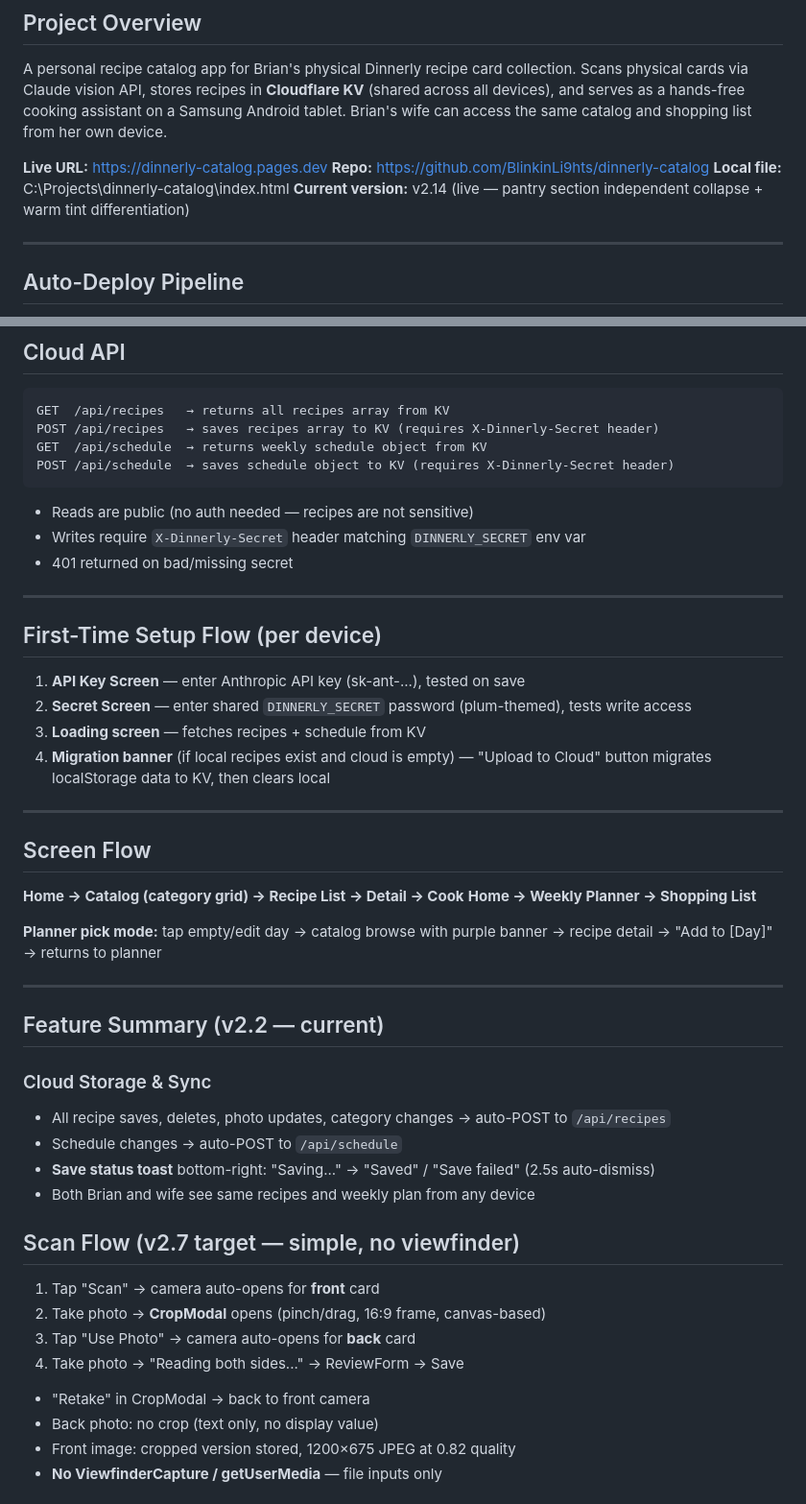
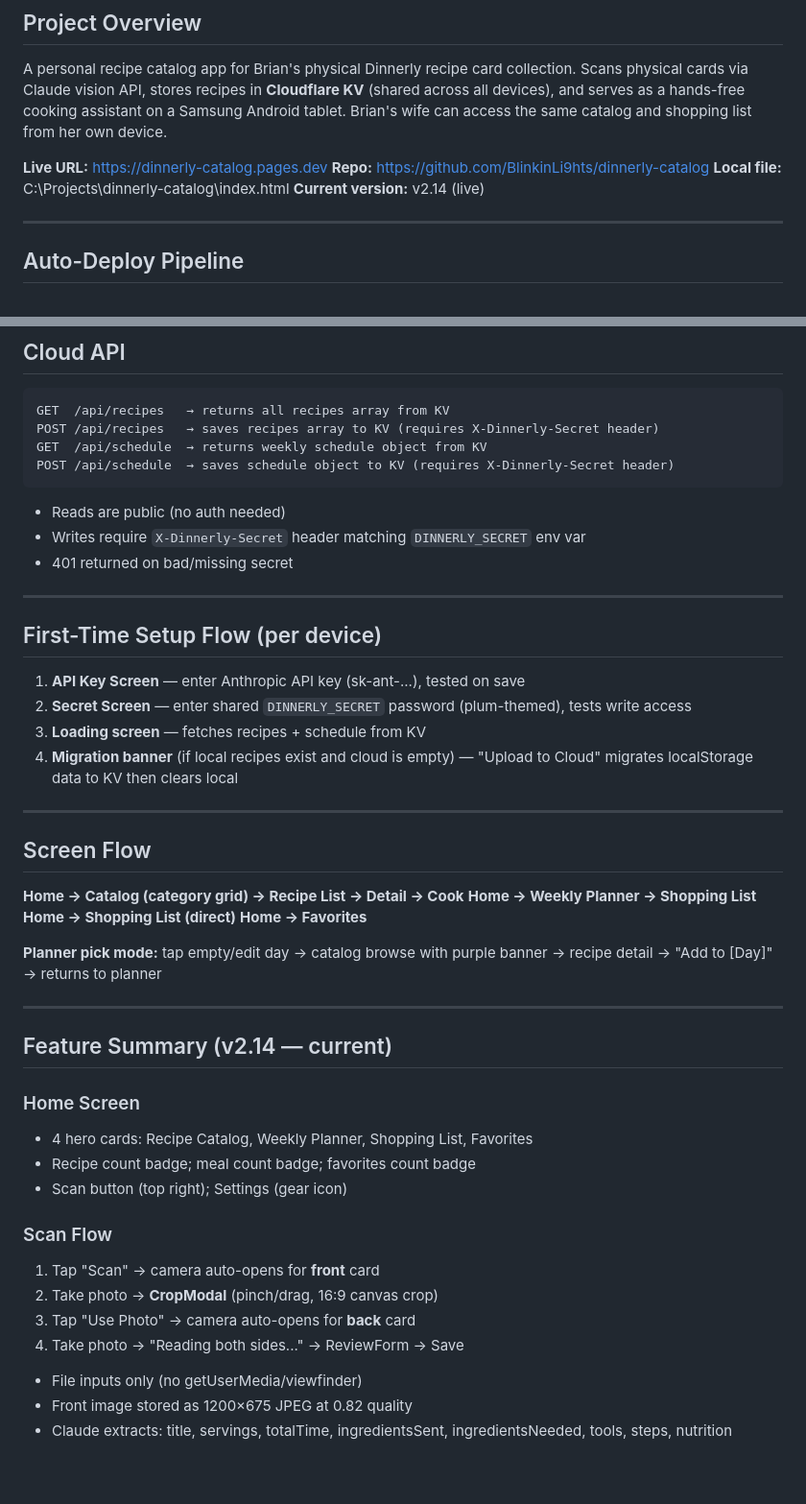
Before and after one commit to BlinkinLi9hts/dinnerly-catalog, a Markdown page: HANDOFF.md, 2 parts joined by grey strips. Shown at 96% size. Rendered like a GitHub page; blank space fills up the shorter version.

````diff
--- a/HANDOFF.md
+++ b/HANDOFF.md
@@ -11,7 +11,7 @@ A personal recipe catalog app for Brian's physical Dinnerly recipe card collecti
 **Live URL:** https://dinnerly-catalog.pages.dev
 **Repo:** https://github.com/BlinkinLi9hts/dinnerly-catalog
 **Local file:** C:\Projects\dinnerly-catalog\index.html
-**Current version:** v2.14 (live — pantry section independent collapse + warm tint differentiation)
+**Current version:** v2.14 (live)
 
 ---
 
@@ -67,7 +67,7 @@ POST /api/recipes   → saves recipes array to KV (requires X-Dinnerly-Secret he
 GET  /api/schedule  → returns weekly schedule object from KV
 POST /api/schedule  → saves schedule object to KV (requires X-Dinnerly-Secret header)
 ```
-- Reads are public (no auth needed — recipes are not sensitive)
+- Reads are public (no auth needed)
 - Writes require `X-Dinnerly-Secret` header matching `DINNERLY_SECRET` env var
 - 401 returned on bad/missing secret
 
@@ -77,33 +77,33 @@ POST /api/schedule  → saves schedule object to KV (requires X-Dinnerly-Secret
 1. **API Key Screen** — enter Anthropic API key (sk-ant-...), tested on save
 2. **Secret Screen** — enter shared `DINNERLY_SECRET` password (plum-themed), tests write access
 3. **Loading screen** — fetches recipes + schedule from KV
-4. **Migration banner** (if local recipes exist and cloud is empty) — "Upload to Cloud" button migrates localStorage data to KV, then clears local
+4. **Migration banner** (if local recipes exist and cloud is empty) — "Upload to Cloud" migrates localStorage data to KV then clears local
 
 ---
 
 ## Screen Flow
 **Home → Catalog (category grid) → Recipe List → Detail → Cook**
 **Home → Weekly Planner → Shopping List**
+**Home → Shopping List (direct)**
+**Home → Favorites**
 
 **Planner pick mode:** tap empty/edit day → catalog browse with purple banner → recipe detail → "Add to [Day]" → returns to planner
 
 ---
 
-## Feature Summary (v2.2 — current)
+## Feature Summary (v2.14 — current)
 
-### Cloud Storage & Sync
-- All recipe saves, deletes, photo updates, category changes → auto-POST to `/api/recipes`
-- Schedule changes → auto-POST to `/api/schedule`
-- **Save status toast** bottom-right: "Saving..." → "Saved" / "Save failed" (2.5s auto-dismiss)
-- Both Brian and wife see same recipes and weekly plan from any device
+### Home Screen
+- 4 hero cards: Recipe Catalog, Weekly Planner, Shopping List, Favorites
+- Recipe count badge; meal count badge; favorites count badge
+- Scan button (top right); Settings (gear icon)
 
-## Scan Flow (v2.7 target — simple, no viewfinder)
+### Scan Flow
 1. Tap "Scan" → camera auto-opens for **front** card
-2. Take photo → **CropModal** opens (pinch/drag, 16:9 frame, canvas-based)
+2. Take photo → **CropModal** (pinch/drag, 16:9 canvas crop)
 3. Tap "Use Photo" → camera auto-opens for **back** card
 4. Take photo → "Reading both sides..." → ReviewForm → Save
-- "Retake" in CropModal → back to front camera
-- Back photo: no crop (text only, no display value)
-- Front image: cropped version stored, 1200×675 JPEG at 0.82 quality
-- **No ViewfinderCapture / getUserMedia** — file inputs only
+- File inputs only (no getUserMedia/viewfinder)
+- Front image stored as 1200×675 JPEG at 0.82 quality
+- Claude extracts: title, servings, totalTime, ingredientsSent, ingredientsNeeded, tools, steps, nutrition
 
````
Also changed, not shown: other parts of HANDOFF.md (+83 -78 lines).
